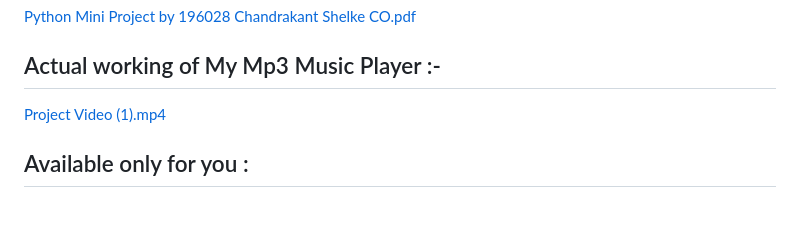
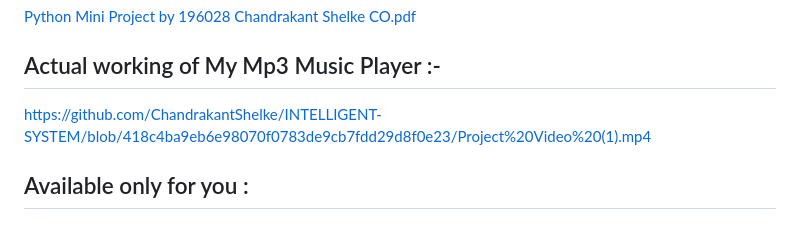
Before and after one commit to ChandrakantShelke/INTELLIGENT-SYSTEM, a Markdown page: README.md, the part around the change. GitHub-like rendering.

```diff
--- a/README.md
+++ b/README.md
@@ -114,7 +114,7 @@ Prof. S. S. Jaiswal Mam (From Govt.Polytechnic Aurangabad, Maharashtra, India)
 [Python Mini Project by 196028 Chandrakant Shelke CO.pdf]()
 
 ## Actual working of My Mp3 Music Player :-
-[Project Video (1).mp4](https://github.com/ChandrakantShelke/INTELLIGENT-SYSTEM/blob/418c4ba9eb6e98070f0783de9cb7fdd29d8f0e23/Project%20Video%20(1).mp4)
+https://github.com/ChandrakantShelke/INTELLIGENT-SYSTEM/blob/418c4ba9eb6e98070f0783de9cb7fdd29d8f0e23/Project%20Video%20(1).mp4
 
 ## Available only for you :
 
```
